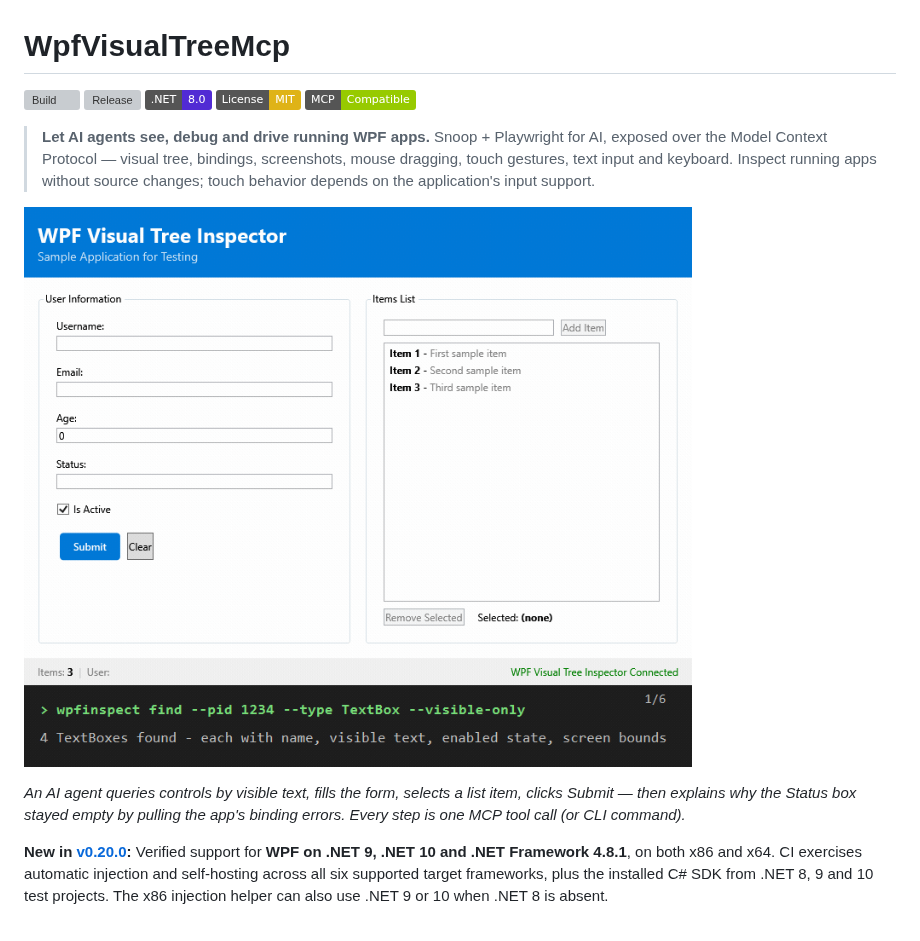
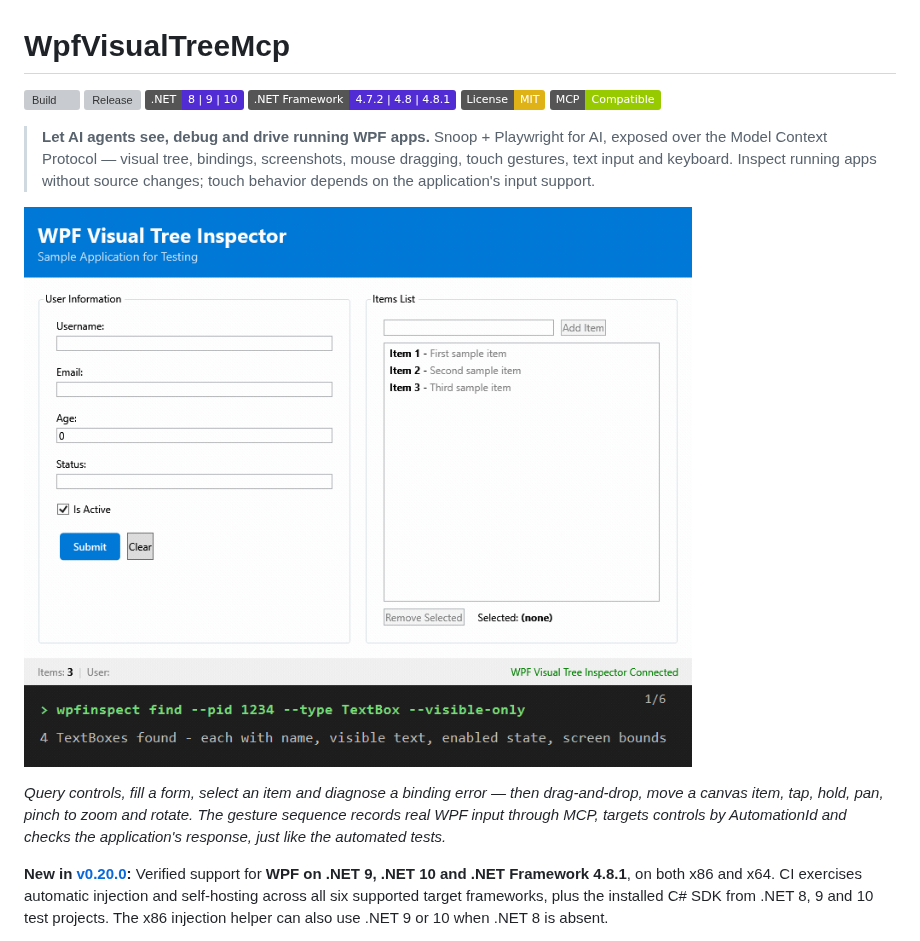
Before and after one commit to faze79/WPFVisualTreeMcp, a Markdown page: README.md, the part around one of its changes. GitHub-like rendering; pictures changed too: docs/assets/demo.gif; badges without logos; grey boxes are pictures that could not be loaded.

Commit message:
Refresh README compatibility badges and native gesture demo

```diff
--- a/README.md
+++ b/README.md
@@ -4,7 +4,8 @@
 
 [![Build](https://github.com/faze79/WpfVisualTreeMcp/actions/workflows/build.yml/badge.svg)](https://github.com/faze79/WpfVisualTreeMcp/actions/workflows/build.yml)
 [![Release](https://img.shields.io/github/v/release/faze79/WpfVisualTreeMcp)](https://github.com/faze79/WpfVisualTreeMcp/releases)
-[![.NET](https://img.shields.io/badge/.NET-8.0-512BD4)](https://dotnet.microsoft.com/)
+[![.NET: 8, 9, 10](https://img.shields.io/badge/.NET-8%20%7C%209%20%7C%2010-512BD4)](#c-test-sdk)
+[![WPF on .NET Framework: 4.7.2, 4.8, 4.8.1](https://img.shields.io/badge/.NET_Framework-4.7.2%20%7C%204.8%20%7C%204.8.1-512BD4)](#c-test-sdk)
 [![License: MIT](https://img.shields.io/badge/License-MIT-yellow.svg)](https://opensource.org/licenses/MIT)
 [![MCP Compatible](https://img.shields.io/badge/MCP-Compatible-green)](https://modelcontextprotocol.io/)
 
@@ -14,5 +15,5 @@
 
-*An AI agent queries controls by visible text, fills the form, selects a list item, clicks Submit — then explains why the Status box stayed empty by pulling the app's binding errors. Every step is one MCP tool call (or CLI command).*
+*Query controls, fill a form, select an item and diagnose a binding error — then drag-and-drop, move a canvas item, tap, hold, pan, pinch to zoom and rotate. The gesture sequence records real WPF input through MCP, targets controls by AutomationId and checks the application's response, just like the automated tests.*
 
 **New in [v0.20.0](https://github.com/faze79/WPFVisualTreeMcp/releases/tag/v0.20.0):**
 Verified support for **WPF on .NET 9, .NET 10 and .NET Framework 4.8.1**, on both
```
Also changed, not shown: other parts of README.md (+1 -1 lines), docs/assets/demo-inspection.gif (added), 5 other files.
